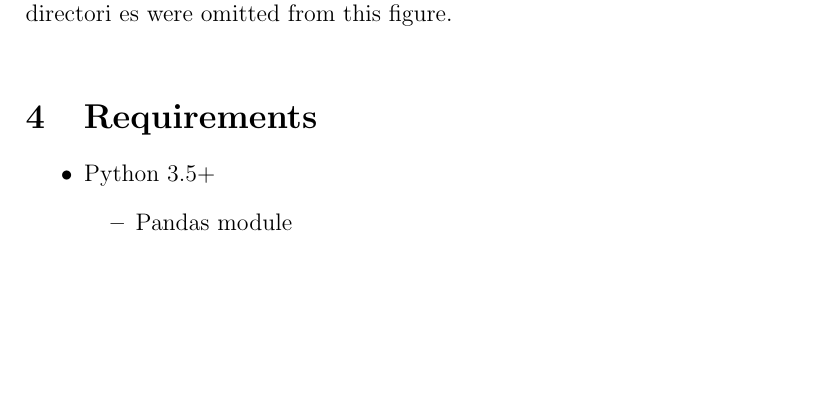
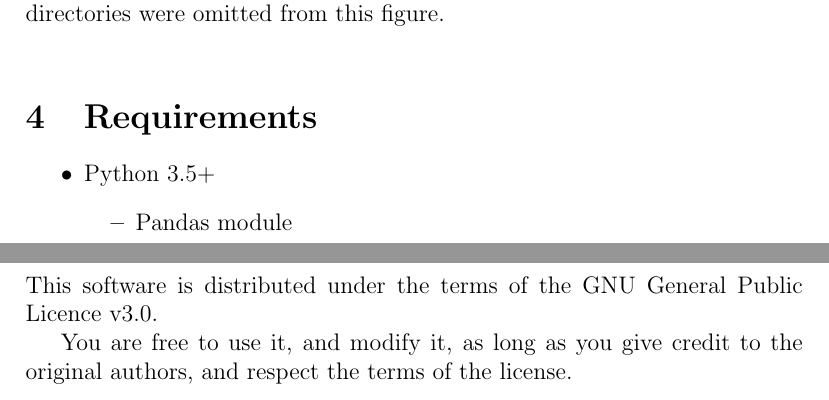
Before and after one commit to blancha/abcngspipelines, a LaTeX document (manual/manual.tex): part of page 3 of 4 before the commit and two parts of pages 3 and 4 of 5 after it, the two joined at a grey line, cut so that both start at the same text, the shorter picture padded with empty space. Compiled offline with pdfLaTeX.

Commit message:
Added License description to manual

```diff
--- a/manual/manual.tex
+++ b/manual/manual.tex
@@ -36,8 +36,7 @@ The pipeline is however flexible enough to handle any directory structure.
 \begin{figure}[htb]
 \centering
 \includegraphics[scale=0.7]{directoryStructure.pdf}
-\caption{Directory structure. To make the figure easier to read, a few directori
-es were omitted from this figure.}
+\caption{Directory structure. To make the figure easier to read, a few directories were omitted from this figure.}
 \label{figure:directorystructure}
 \end{figure}
 
@@ -49,6 +48,11 @@ es were omitted from this figure.}
     \end{itemize}
 \end{itemize}
 
+\section{License}
+This software is distributed under the terms of the GNU General Public Licence v3.0.
+
+You are free to use it, and modify it, as long as you give credit to the original authors, and respect the terms of the license.
+
 \clearpage
 \bibliography{references}
 \bibliographystyle{plain}
```
Also changed, not shown: 4 other files.
